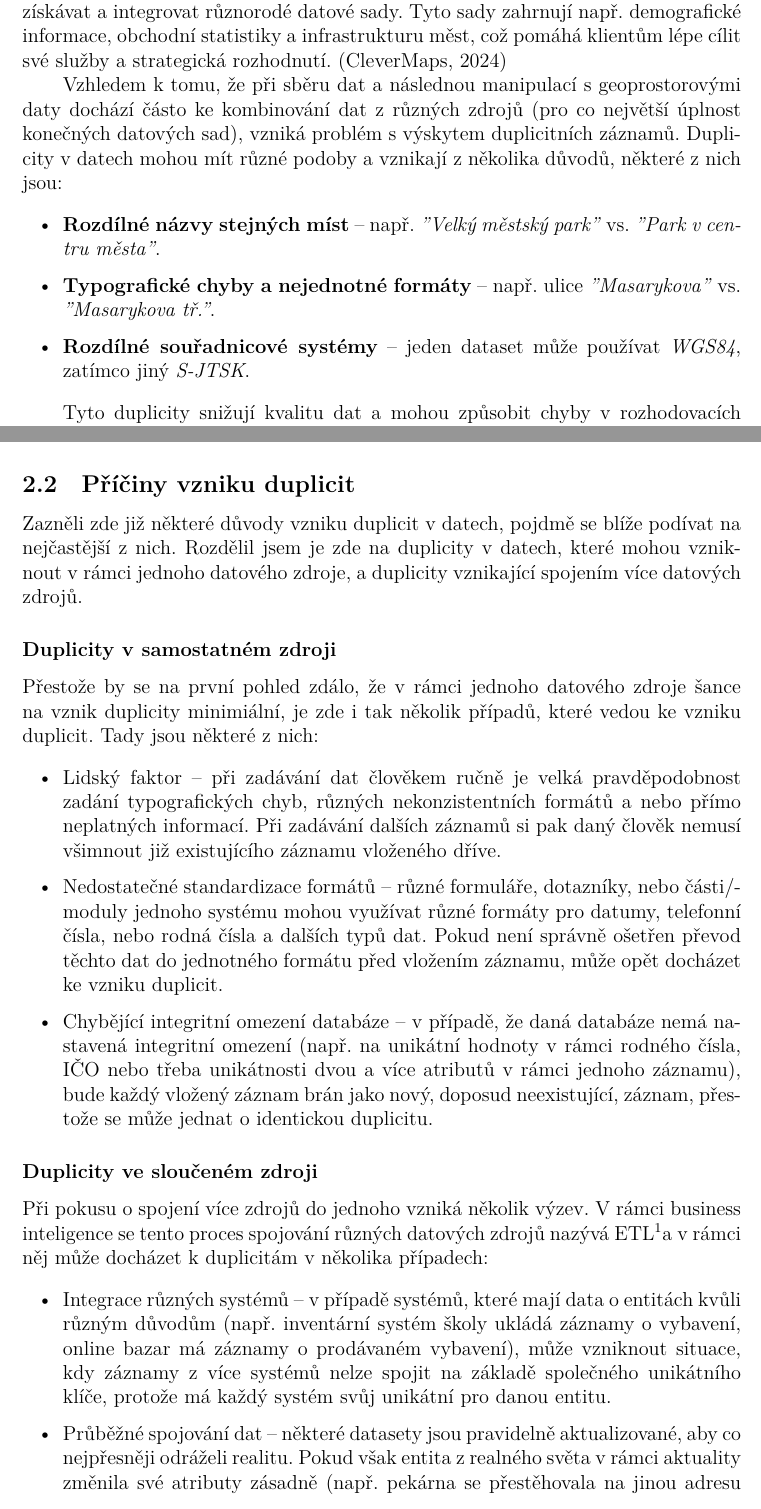
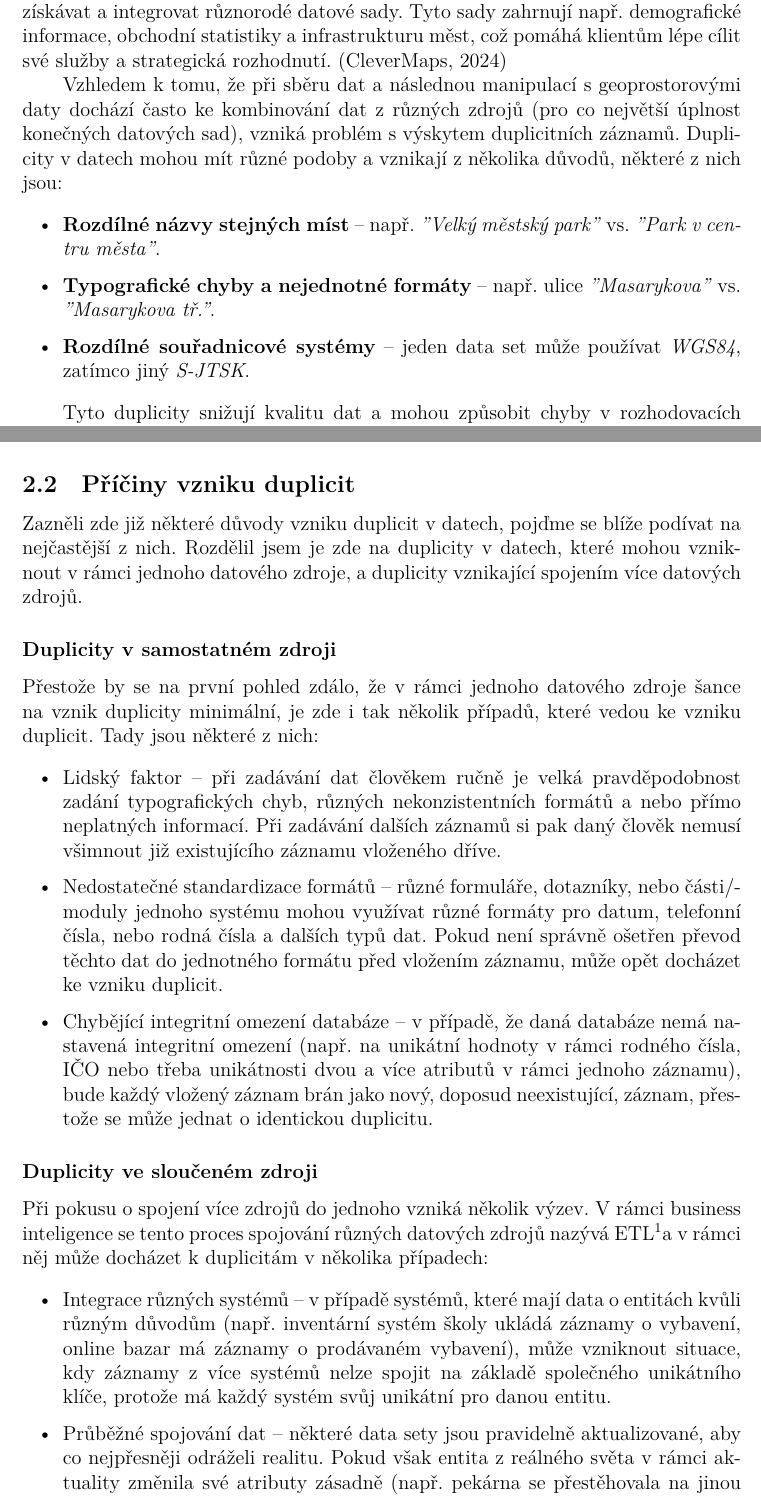
Before and after one commit to AdamPrchal/diplomova-prace, a LaTeX document (latex/index.tex, which reads latex/kapitoly/literarni-reserse.tex, latex/kapitoly/uvod_a_cil.tex): two parts of pages 12 and 16 of 24, joined at a grey line, cut so that both start at the same text. Compiled offline with XeLaTeX; a missing font is replaced by an installed copy or a similar font.

Commit message:
fix: spell check

```diff
--- a/latex/kapitoly/literarni-reserse.tex
+++ b/latex/kapitoly/literarni-reserse.tex
@@ -35,14 +35,14 @@ V~této práci bude hlavní pozornost věnována \textit{data matching}, tedy sa
 \pagebreak
 
 \sekce{Příčiny vzniku duplicit}
-Zazněli zde již některé důvody vzniku duplicit v~datech, pojdmě se blíže podívat na nejčastější z~nich. Rozdělil jsem je zde na duplicity v~datech, které mohou vzniknout v~rámci jednoho datového zdroje, a duplicity vznikající spojením více datových zdrojů.
+Zazněli zde již některé důvody vzniku duplicit v~datech, pojďme se blíže podívat na nejčastější z~nich. Rozdělil jsem je zde na duplicity v~datech, které mohou vzniknout v~rámci jednoho datového zdroje, a duplicity vznikající spojením více datových zdrojů.
 
 \podsekce{Duplicity v~samostatném zdroji}
-Přestože by se na první pohled zdálo, že v~rámci jednoho datového zdroje šance na vznik duplicity minimiální, je zde i tak několik případů, které vedou ke vzniku duplicit. Tady jsou některé z~nich:
+Přestože by se na první pohled zdálo, že v~rámci jednoho datového zdroje šance na vznik duplicity minimální, je zde i tak několik případů, které vedou ke vzniku duplicit. Tady jsou některé z~nich:
 
 \begin{itemize}
 	\item Lidský faktor – při zadávání dat člověkem ručně je velká pravděpodobnost zadání typografických chyb, různých nekonzistentních formátů a nebo přímo neplatných informací. Při zadávání dalších záznamů si pak daný člověk nemusí všimnout již existujícího záznamu vloženého dříve.
-	\item Nedostatečné standardizace formátů – různé formuláře, dotazníky, nebo části/moduly jednoho systému mohou využívat různé formáty pro datumy, telefonní čísla, nebo rodná čísla a dalších typů dat. Pokud není správně ošetřen převod těchto dat do jednotného formátu před vložením záznamu, může opět docházet ke vzniku duplicit.
+	\item Nedostatečné standardizace formátů – různé formuláře, dotazníky, nebo části/moduly jednoho systému mohou využívat různé formáty pro datum, telefonní čísla, nebo rodná čísla a dalších typů dat. Pokud není správně ošetřen převod těchto dat do jednotného formátu před vložením záznamu, může opět docházet ke vzniku duplicit.
 	\item Chybějící integritní omezení databáze – v~případě, že daná databáze nemá nastavená integritní omezení (např. na unikátní hodnoty v~rámci rodného čísla, IČO nebo třeba unikátnosti dvou a více atributů v~rámci jednoho záznamu), bude každý vložený záznam brán jako nový, doposud neexistující, záznam, přestože se může jednat o~identickou duplicitu.
 \end{itemize}
 
@@ -52,7 +52,7 @@ Při pokusu o~spojení více zdrojů do jednoho vzniká několik výzev. V~rámc
 
 \begin{itemize}
 	\item Integrace různých systémů – v~případě systémů, které mají data o~entitách kvůli různým důvodům (např. inventární systém školy ukládá záznamy o~vybavení, online bazar má záznamy o~prodávaném vybavení), může vzniknout situace, kdy záznamy z~více systémů nelze spojit na základě společného unikátního klíče, protože má každý systém svůj unikátní pro danou entitu.
-	\item Průběžné spojování dat – některé datasety jsou pravidelně aktualizované, aby co nejpřesněji odráželi realitu. Pokud však entita z~realného světa v~rámci aktuality změnila své atributy zásadně (např. pekárna se přestěhovala na jinou adresu a upravila své jméno), může vzniknout situace, kdy některý ze zdrojů bude mít stále staré údaje, a jiný nové, a tím pádem nepůjde tento rozdíl spojit s~původním záznamem a bude se milně jevit, že jde o~novou entitu.
+	\item Průběžné spojování dat – některé data sety jsou pravidelně aktualizované, aby co nejpřesněji odráželi realitu. Pokud však entita z~reálného světa v~rámci aktuality změnila své atributy zásadně (např. pekárna se přestěhovala na jinou adresu a upravila své jméno), může vzniknout situace, kdy některý ze zdrojů bude mít stále staré údaje, a jiný nové, a tím pádem nepůjde tento rozdíl spojit s~původním záznamem a bude se mylně jevit, že jde o~novou entitu.
 	\item Rozdílné definice entit a identifikační metody – při integraci dat z~různých zdrojů se může stát, že jednotlivé systémy definují a identifikují stejné entity odlišně. Jeden systém může například využívat kombinaci jména, adresy a rodného čísla k~jednoznačné identifikaci osoby, zatímco jiný systém pracuje s~interním identifikačním číslem nebo používá jiné atributy (např. e-mailovou adresu). Tato nejednotnost vede k~tomu, že algoritmy pro slučování dat nemusí správně rozpoznat, že se jedná o~stejnou entitu, a následně dochází k~vytvoření duplicitních záznamů v~cílovém datovém skladu.
 \end{itemize}
 
--- a/latex/kapitoly/uvod_a_cil.tex
+++ b/latex/kapitoly/uvod_a_cil.tex
@@ -2,12 +2,12 @@
 \sekce{Úvod}
 Společnosti poskytující služby v~oblasti Location Intelligence využívají své platformy pro komplexní geoprostorové analýzy, což je zásadní pro efektivní rozhodování v~různých typech podnikání. Jako součást těchto platforem, některé společnosti, včetně CleverMaps, nabízí služby zvané jako Data Marketplace, které umožňují uživatelům získávat a integrovat různorodé datové sady. Tyto sady zahrnují např. demografické informace, obchodní statistiky a infrastrukturu měst, což pomáhá klientům lépe cílit své služby a strategická rozhodnutí. \cite{clevermaps_location_2024}
 
-Vzhledem k~tomu, že při sběru dat a následnou manipulací s~geoprostorovými daty dochází částo ke kombinování dat z~různých zdrojů (pro co největší úplnost konečných datových sad), vzniká problém s výskytem duplicitních záznamů. Duplicity v~datech mohou mít různé podoby a vznikají z~několika důvodů, některé z nich jsou:
+Vzhledem k~tomu, že při sběru dat a následnou manipulací s~geoprostorovými daty dochází často ke kombinování dat z~různých zdrojů (pro co největší úplnost konečných datových sad), vzniká problém s výskytem duplicitních záznamů. Duplicity v~datech mohou mít různé podoby a vznikají z~několika důvodů, některé z nich jsou:
 
 \begin{itemize}
 	\item \textbf{Rozdílné názvy stejných míst} – např. \textit{"Velký městský park"} vs. \textit{"Park v~centru města"}.
 	\item \textbf{Typografické chyby a nejednotné formáty} – např. ulice \textit{"Masarykova"} vs. \textit{"Masarykova tř."}.
-	\item \textbf{Rozdílné souřadnicové systémy} – jeden dataset může používat \textit{WGS84}, zatímco jiný \textit{S-JTSK}.
+	\item \textbf{Rozdílné souřadnicové systémy} – jeden data set může používat \textit{WGS84}, zatímco jiný \textit{S-JTSK}.
 \end{itemize}
 
 Tyto duplicity snižují kvalitu dat a mohou způsobit chyby v~rozhodovacích procesech, např. při plánování dopravy, marketingových analýzách nebo při geokódování obchodních poboček. Proto je detekce a eliminace duplicit v~geoprostorových datech klíčová. K~identifikaci duplicit mohou být využity různé metody, od jednoduchých textových porovnání až po složitější techniky strojového učení, které analyzují podobnost dat v~širším kontextu. \cite{nauman_introduction_2022, christen_data_2012}
```
Also changed, not shown: latex/index.pdf, latex/kapitoly/literarni-reserse.tex (10 more changed lines).
